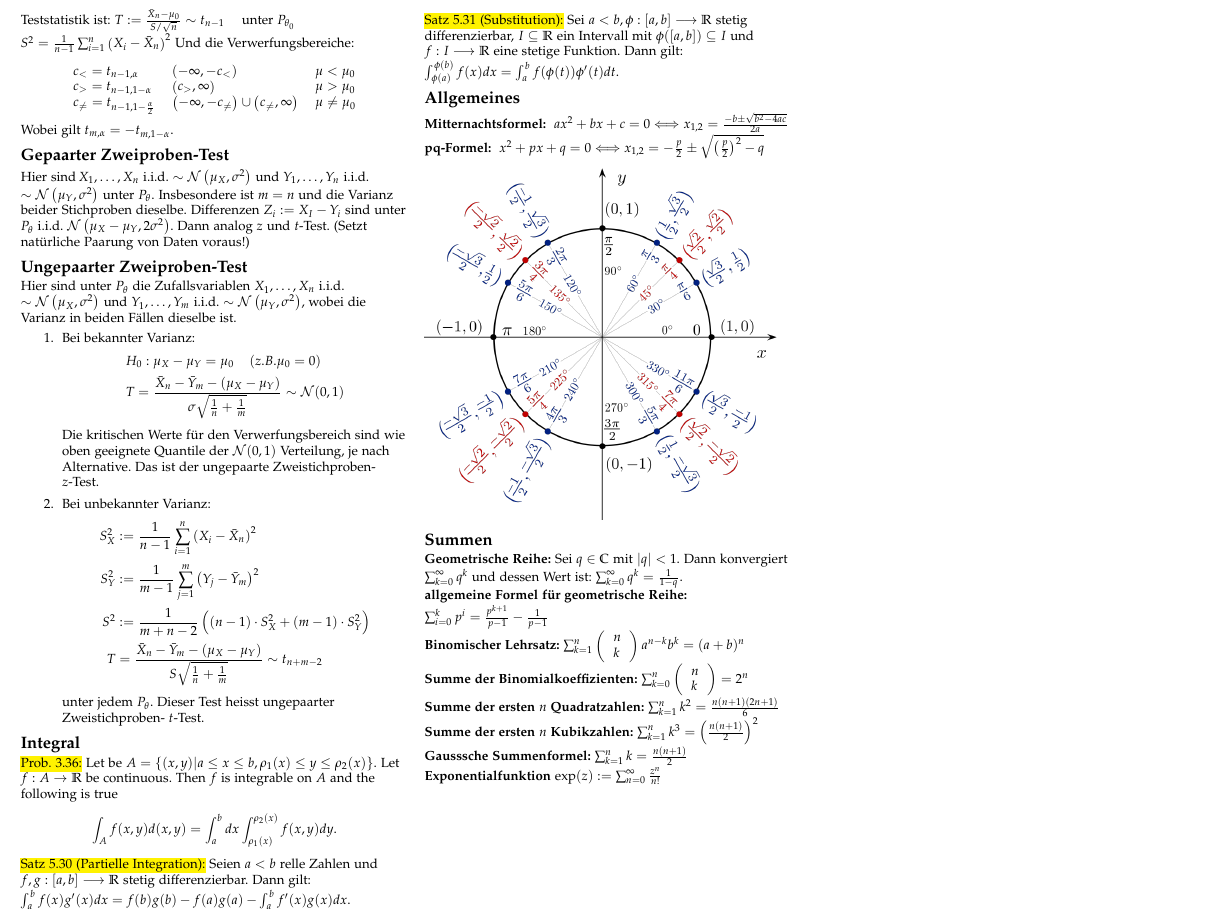
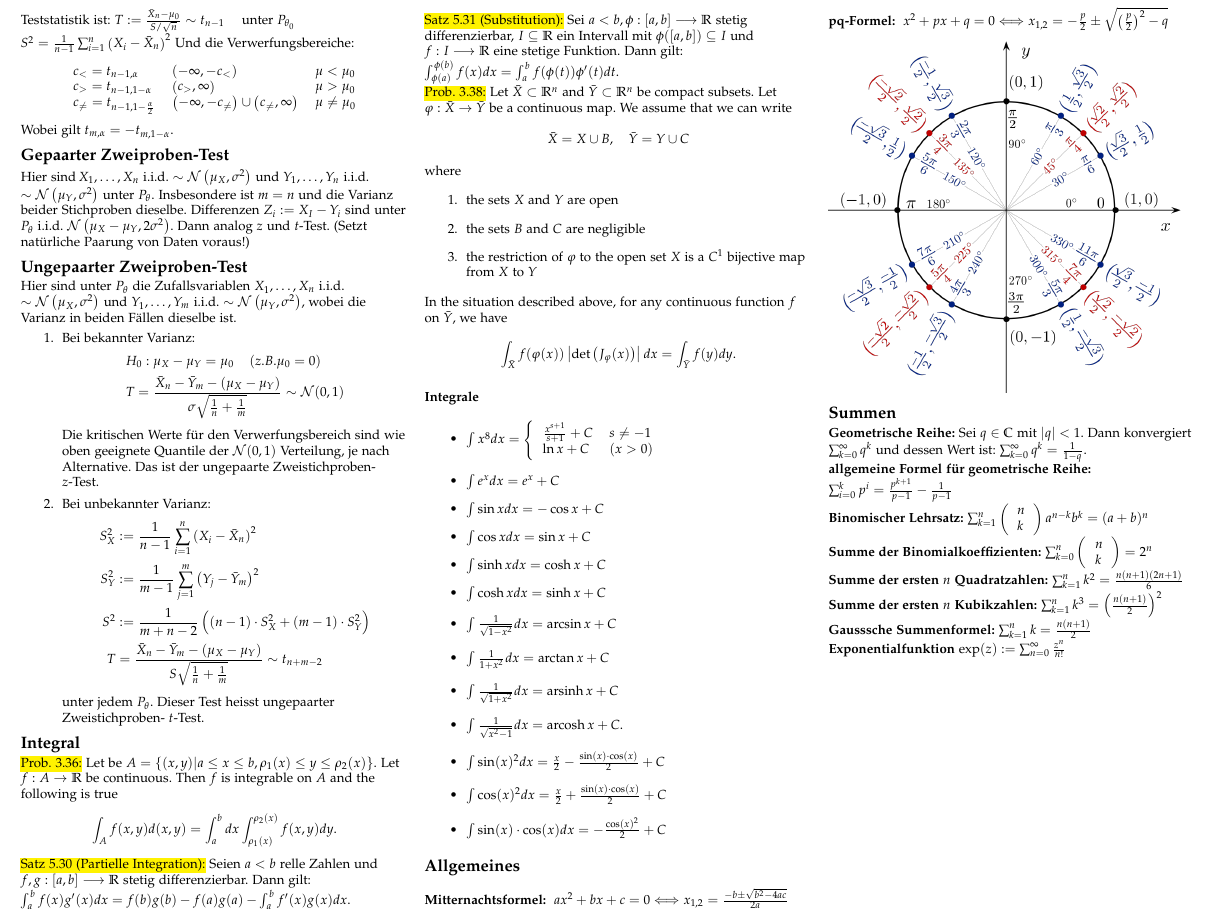
Before and after one commit to avezzu/wus-cheatsheet, a LaTeX document (zusammenfassung.tex): part of page 8 of 8, cut so that both start at the same text. Compiled offline with pdfLaTeX.

Commit message:
Integrale hinzugefügt

```diff
--- a/zusammenfassung.tex
+++ b/zusammenfassung.tex
@@ -992,6 +992,37 @@ g(a)-\int_{a}^{b} f^{\prime}(x) g(x) d x$.\\
 \yellow{Satz $5.31$ (Substitution):} Sei $a<b, \phi:[a, b] \longrightarrow \mathbb{R}$ stetig differenzierbar,
 $I \subseteq \mathbb{R}$ ein Intervall mit $\phi([a, b]) \subseteq I$ und $f: I \longrightarrow \mathbb{R}$ eine stetige Funktion. Dann gilt:
 $\int_{\phi(a)}^{\phi(b)} f(x) d x=\int_{a}^{b} f(\phi(t)) \phi^{\prime}(t) d t$.\\
+\yellow{Prob. 3.38:}
+Let $\bar{X} \subset \mathbb{R}^{n}$ and $\bar{Y} \subset \mathbb{R}^{n}$ be compact subsets. Let $\varphi: \bar{X} \rightarrow \bar{Y}$ be a continuous map. We assume that we can write
+$$
+\bar{X}=X \cup B, \quad \bar{Y}=Y \cup C
+$$
+where
+\begin{enumerate}
+        \item the sets $X$ and $Y$ are open
+        \item the sets $B$ and $C$ are negligible
+        \item the restriction of $\varphi$ to the open set $X$ is a $C^{1}$ bijective map from $X$ to $Y$
+\end{enumerate}
+In the situation described above, for any continuous function $f$ on $\bar{Y}$, we have
+$$
+\int_{\bar{X}} f(\varphi(x))\left|\operatorname{det}\left(J_{\varphi}(x)\right)\right| d x=\int_{\bar{Y}} f(y) d y .
+$$\\
+\textbf{Integrale}
+\begin{itemize}
+        \item $\int x^{8} d x=\left\{\begin{array}{ll}\frac{x^{s+1}}{s+1}+C & s \neq-1 \\ \ln x+C & (x>0)\end{array}\right.$
+        \item $\int e^{x} d x=e^{x}+C$
+        \item $\int \sin x d x=-\cos x+C$
+        \item $\int \cos x d x=\sin x+C$
+        \item $\int \sinh x d x=\cosh x+C$
+        \item $\int \cosh x d x=\sinh x+C$
+        \item $\int \frac{1}{\sqrt{1-x^{2}}} d x=\arcsin x+C$
+        \item $\int \frac{1}{1+x^{2}} d x=\arctan x+C$
+        \item $\int \frac{1}{\sqrt{1+x^{2}}} d x=\operatorname{arsinh} x+C$
+        \item $\int \frac{1}{\sqrt{x^{2}-1}} d x=\operatorname{arcosh} x+C$.
+        \item $\int \sin(x)^2 dx = \frac{x}{2} - \frac{\sin(x) \cdot \cos(x)}{2} + C$
+        \item $\int \cos(x)^2 dx = \frac{x}{2} + \frac{\sin(x) \cdot \cos(x)}{2} + C$
+        \item $\int \sin(x) \cdot \cos(x) dx = - \frac{\cos(x)^2}{2} + C$
+\end{itemize}
 \subsection{Allgemeines}
 \textbf{Mitternachtsformel: } $a x^2 + b x + c = 0 \Longleftrightarrow x_{1,2} = \frac{-b \pm \sqrt{b^2 - 4 a c}}{2 a}$\\
 \textbf{pq-Formel: } $x^2 + p x + q = 0 \Longleftrightarrow x_{1,2} = - \frac{p}{2} \pm \sqrt{\left(\frac{p}{2}\right)^2 - q}$
```
Also changed, not shown: zusammenfassung.pdf, 4 other files.
